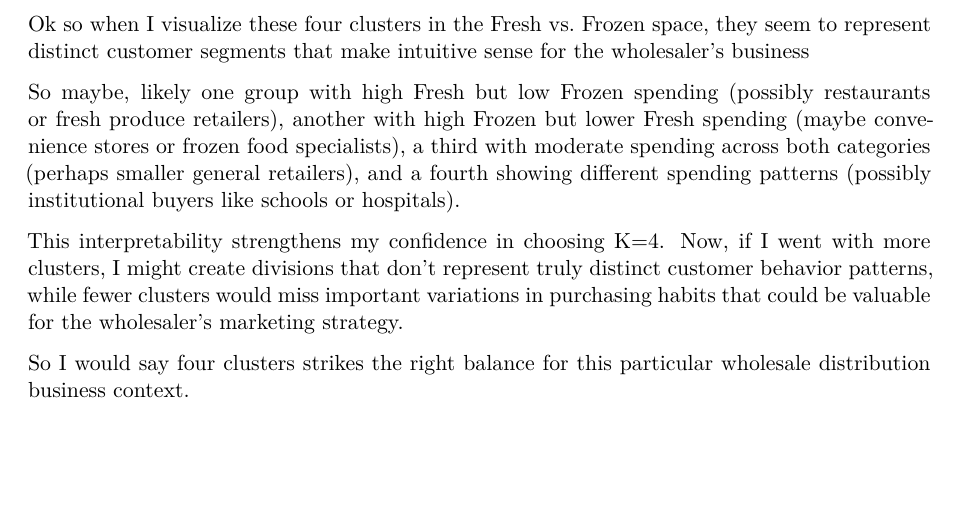
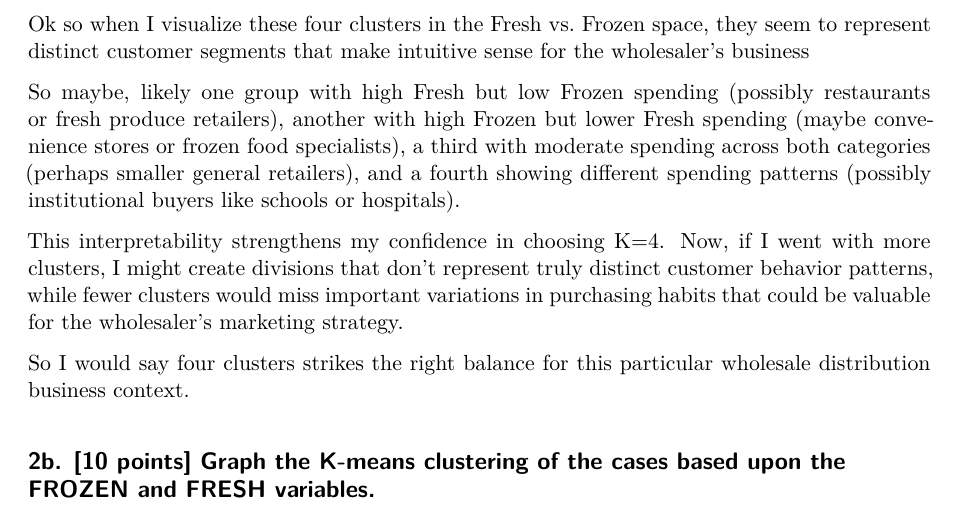
Before and after one commit to namo507/SURV-616, a Quarto document (HW5.qmd): part of page 6 of 6, cut so that both start at the same text, the shorter picture padded with empty space. Rendered offline with R 4.5, knitr and Pandoc in place of Quarto, then LaTeX, with nearby package versions; some code elsewhere in the file could not run offline.

Commit message:
2b started

```diff
--- a/HW5.qmd
+++ b/HW5.qmd
@@ -159,3 +159,5 @@ So maybe, likely one group with high Fresh but low Frozen spending (possibly res
 This interpretability strengthens my confidence in choosing K=4. Now, if I went with more clusters, I might create divisions that don't represent truly distinct customer behavior patterns, while fewer clusters would miss important variations in purchasing habits that could be valuable for the wholesaler's marketing strategy.
 
 So I would say four clusters strikes the right balance for this particular wholesale distribution business context.
+
+## 2b. [10 points] Graph the K-means clustering of the cases based upon the FROZEN and FRESH variables.
```
